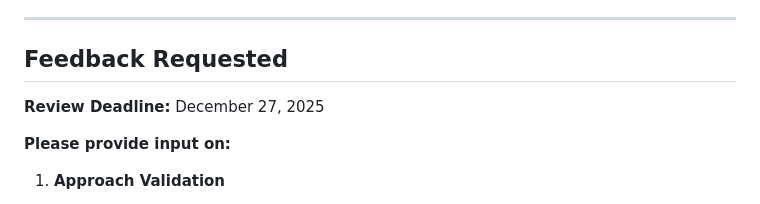
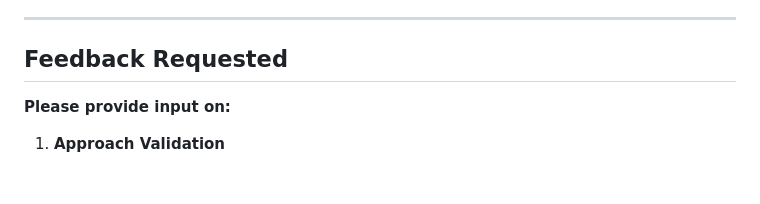
Before and after one commit to Kellieisme/dp-dls-global-assets, a Markdown page: COMPONENT_TOKENS_REQUIREMENTS.md, the part around the change. Drawn GitHub-style; blank space fills up the shorter version.

Commit message:
fix/tokens

```diff
--- a/COMPONENT_TOKENS_REQUIREMENTS.md
+++ b/COMPONENT_TOKENS_REQUIREMENTS.md
@@ -8,8 +8,6 @@
 ---
 
 ## Feedback Requested
-
-**Review Deadline:** December 27, 2025
 
 **Please provide input on:**
 
```
